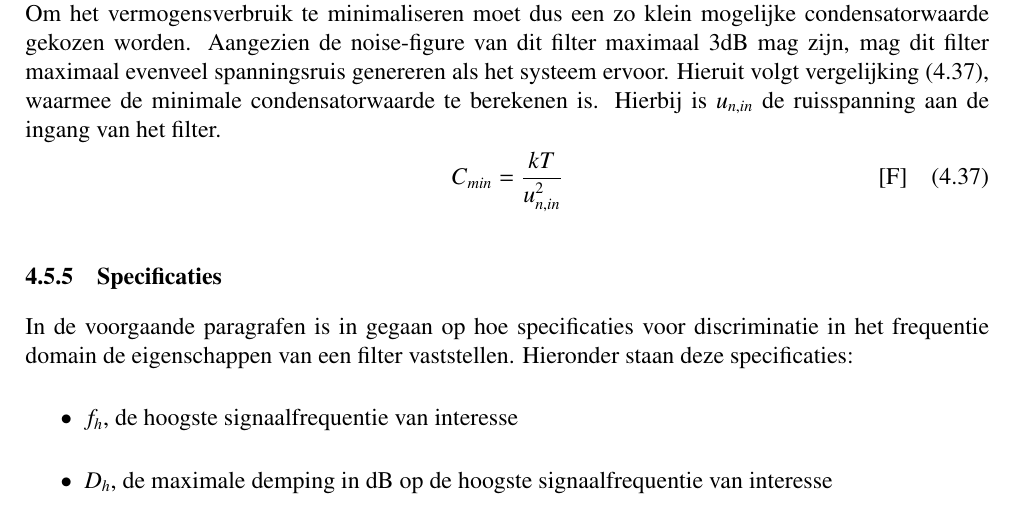
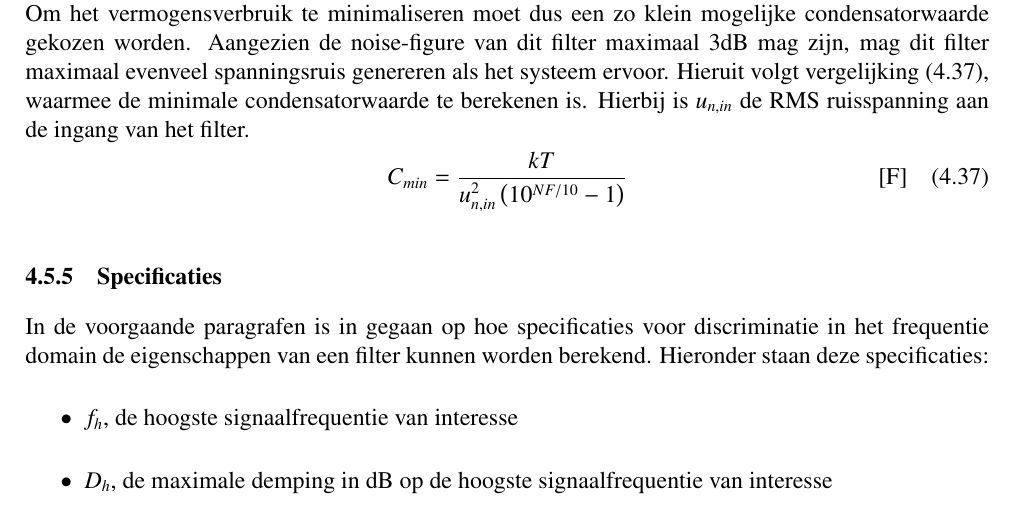
Before and after one commit to IUEngineering/sensorModules, a LaTeX document (doc/report/report.tex, which reads doc/report/sections/filter.tex): part of page 18 of 46, cut so that both start at the same text. Compiled offline with pdfLaTeX.

Commit message:
Add labels and update equation filterCapMin

```diff
--- a/doc/report/sections/filter.tex
+++ b/doc/report/sections/filter.tex
@@ -77,15 +78,15 @@ Omdat volgens \cref{eq:cutoffFreq} $R$ te definiëren is in $\omega_c$ en $C$, v
     P = \frac{1}{\sqrt{2}}\omega_cCU_{in,max}^2
     \tagaddtext{[\si{\watt}]}
 \end{equation}
-In deze formule is te zien dat het vermogensverbruik lineair evenredig is met de condensatorwaarde. Om het vermogensverbruik te minimaliseren moet dus een zo klein mogelijke condensatorwaarde gekozen worden. Aangezien de noise-figure van dit filter maximaal 3dB mag zijn, mag dit filter maximaal evenveel spanningsruis genereren als het systeem ervoor. Hieruit volgt \cref{eq:filterCapMin}, waarmee de minimale condensatorwaarde te berekenen is. Hierbij is $u_{n,in}$ de ruisspanning aan de ingang van het filter.
+In deze formule is te zien dat het vermogensverbruik lineair evenredig is met de condensatorwaarde. Om het vermogensverbruik te minimaliseren moet dus een zo klein mogelijke condensatorwaarde gekozen worden. Aangezien de noise-figure van dit filter maximaal 3dB mag zijn, mag dit filter maximaal evenveel spanningsruis genereren als het systeem ervoor. Hieruit volgt \cref{eq:filterCapMin}, waarmee de minimale condensatorwaarde te berekenen is. Hierbij is $u_{n,in}$ de RMS ruisspanning aan de ingang van het filter.
 \begin{equation} \label{eq:filterCapMin}
-    C_{min} = \frac{kT}{u_{n,in}^2}
+    C_{min} = \frac{kT}{u_{n,in}^2\left(10^{NF/10}-1\right)}
     \tagaddtext{[\si{\farad}]}
 \end{equation}
 
 \subsubsection{Specificaties}
 % In ... is
-In de voorgaande paragrafen is in gegaan op hoe specificaties voor discriminatie in het frequentie domain de eigenschappen van een filter vaststellen. Hieronder staan deze specificaties:
+In de voorgaande paragrafen is in gegaan op hoe specificaties voor discriminatie in het frequentie domain de eigenschappen van een filter kunnen worden berekend. Hieronder staan deze specificaties:
 \begin{itemize}
     \item $f_h$, de hoogste signaalfrequentie van interesse
     \item $D_h$, de maximale demping in dB op de hoogste signaalfrequentie van interesse
```
Also changed, not shown: doc/report/sections/filter.tex (3 more changed lines).
